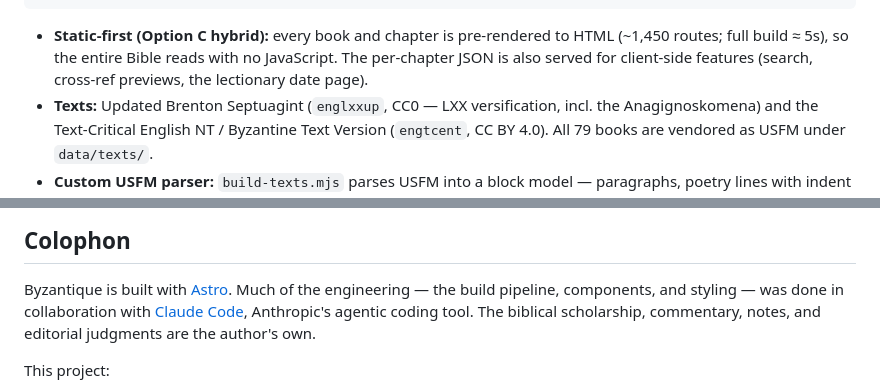
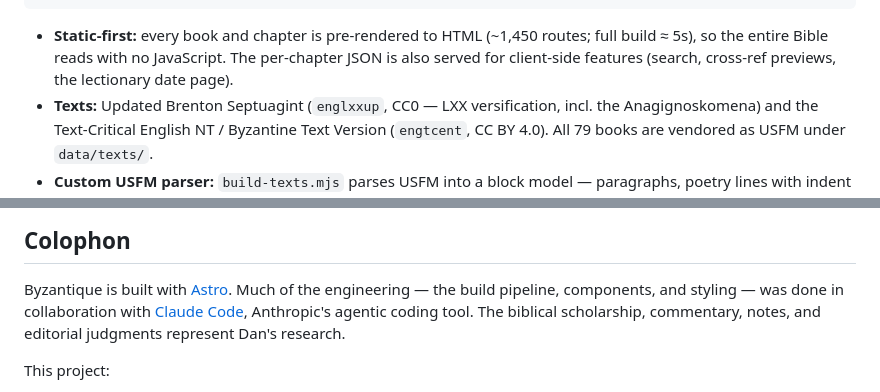
Before and after one commit to biblenerd/byzantique, a Markdown page: README.md, 2 parts joined by grey strips. Rendered like a GitHub page.

Commit message:
README: wording tweaks
Co-Authored-By: Claude Opus 4.8 <noreply@anthropic.com>

````diff
--- a/README.md
+++ b/README.md
@@ -50,7 +50,7 @@ src/lib/canon.ts                        canon registry (names, order, slugs, USF
 src/pages/**.astro                      static pages read the JSON at build time
 ```
 
-- **Static-first (Option C hybrid):** every book and chapter is pre-rendered to HTML
+- **Static-first:** every book and chapter is pre-rendered to HTML
   (~1,450 routes; full build ≈ 5s), so the entire Bible reads with no JavaScript. The
   per-chapter JSON is also served for client-side features (search, cross-ref previews,
   the lectionary date page).
@@ -112,7 +112,7 @@ This repo mixes several licenses — see [`LICENSING.md`](./LICENSING.md) for de
 Byzantique is built with [Astro](https://astro.build). Much of the engineering —
 the build pipeline, components, and styling — was done in collaboration with
 [Claude Code](https://claude.com/claude-code), Anthropic's agentic coding tool.
-The biblical scholarship, commentary, notes, and editorial judgments are the author's own.
+The biblical scholarship, commentary, notes, and editorial judgments represent Dan's research.
 
 This project:
 - began as a [GitHub Pages site](https://github.com/biblenerd/biblenerd.github.io) (deprecated in 2024),
````
Also changed, not shown: other parts of README.md (+1 -1 lines).
